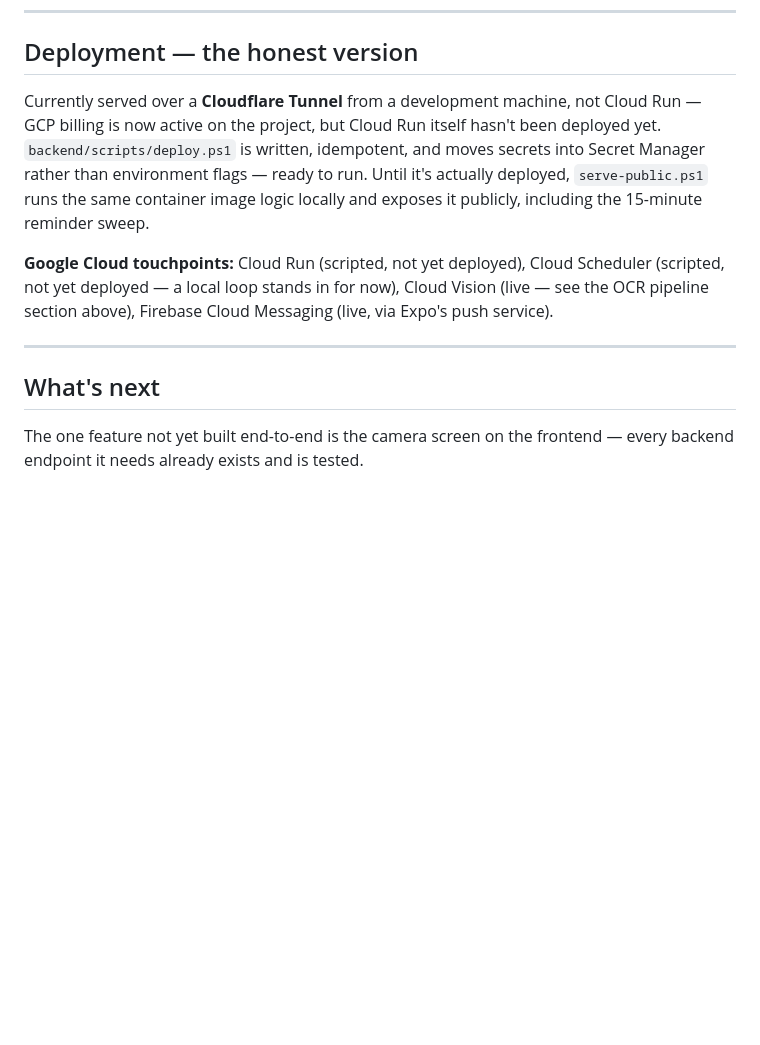
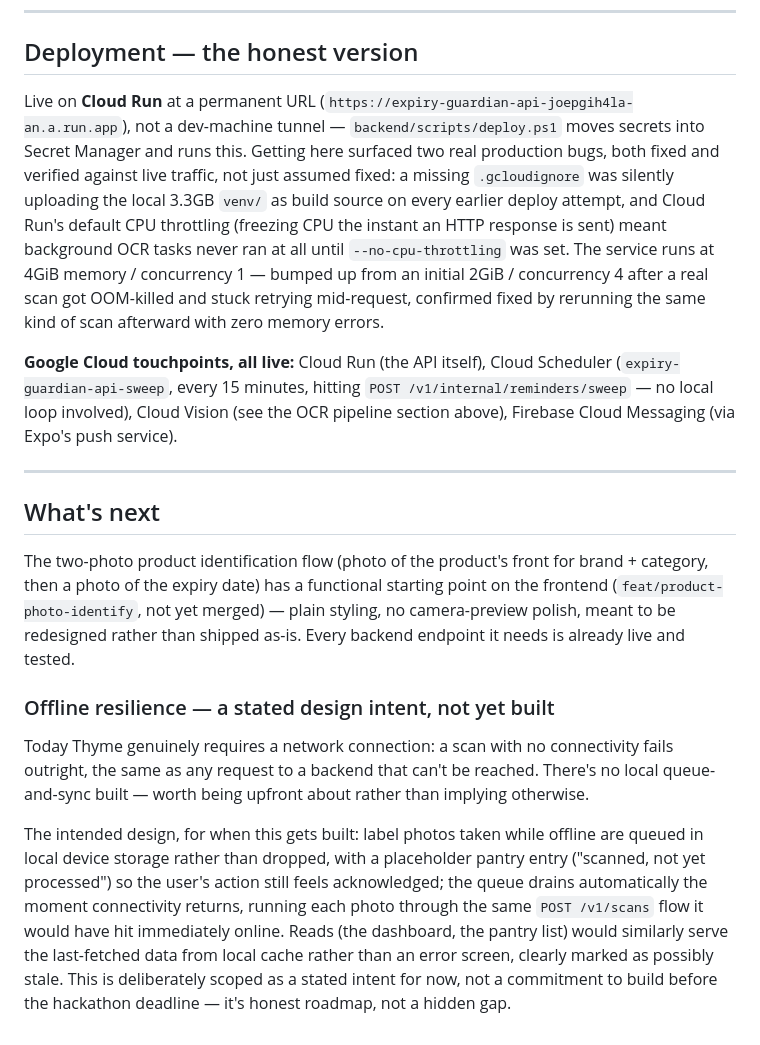
Before and after one commit to aicbncuicbanc2/Spark-Zone, a Markdown page: docs/architecture.md, the part around the change. Drawn GitHub-style; blank space fills up the shorter version.

Commit message:
Bring architecture.md's Deployment and What's next sections up to date
Both had drifted from reality: Deployment still described a dev-machine
tunnel and said Cloud Run/Scheduler weren't deployed, when both have been
live for a while (verified: Cloud Scheduler job expiry-guardian-api-sweep
is actually running every 15 minutes). Also adds the offline-resilience
design intent (stated, not built) and corrects "camera screen not started"
now that a starting-point exists on feat/product-photo-identify.

```diff
--- a/docs/architecture.md
+++ b/docs/architecture.md
@@ -237,22 +237,50 @@ automatically, so adding a new photo adds coverage with no code change.
 
 ## Deployment — the honest version
 
-Currently served over a **Cloudflare Tunnel** from a development machine,
-not Cloud Run — GCP billing is now active on the project, but Cloud Run
-itself hasn't been deployed yet. `backend/scripts/deploy.ps1` is written,
-idempotent, and moves secrets into Secret Manager rather than environment
-flags — ready to run. Until it's actually deployed, `serve-public.ps1` runs
-the same container image logic locally and exposes it publicly, including
-the 15-minute reminder sweep.
+Live on **Cloud Run** at a permanent URL
+(`https://expiry-guardian-api-joepgih4la-an.a.run.app`), not a dev-machine
+tunnel — `backend/scripts/deploy.ps1` moves secrets into Secret Manager and
+runs this. Getting here surfaced two real production bugs, both fixed and
+verified against live traffic, not just assumed fixed: a missing
+`.gcloudignore` was silently uploading the local 3.3GB `venv/` as build
+source on every earlier deploy attempt, and Cloud Run's default CPU
+throttling (freezing CPU the instant an HTTP response is sent) meant
+background OCR tasks never ran at all until `--no-cpu-throttling` was set.
+The service runs at 4GiB memory / concurrency 1 — bumped up from an initial
+2GiB / concurrency 4 after a real scan got OOM-killed and stuck retrying
+mid-request, confirmed fixed by rerunning the same kind of scan afterward
+with zero memory errors.
 
-**Google Cloud touchpoints:** Cloud Run (scripted, not yet deployed), Cloud
-Scheduler (scripted, not yet deployed — a local loop stands in for now),
-Cloud Vision (live — see the OCR pipeline section above), Firebase Cloud
-Messaging (live, via Expo's push service).
+**Google Cloud touchpoints, all live:** Cloud Run (the API itself), Cloud
+Scheduler (`expiry-guardian-api-sweep`, every 15 minutes, hitting
+`POST /v1/internal/reminders/sweep` — no local loop involved), Cloud Vision
+(see the OCR pipeline section above), Firebase Cloud Messaging (via Expo's
+push service).
 
 ---
 
 ## What's next
 
-The one feature not yet built end-to-end is the camera screen on the
-frontend — every backend endpoint it needs already exists and is tested.
+The two-photo product identification flow (photo of the product's front for
+brand + category, then a photo of the expiry date) has a functional starting
+point on the frontend (`feat/product-photo-identify`, not yet merged) —
+plain styling, no camera-preview polish, meant to be redesigned rather than
+shipped as-is. Every backend endpoint it needs is already live and tested.
+
+### Offline resilience — a stated design intent, not yet built
+
+Today Thyme genuinely requires a network connection: a scan with no
+connectivity fails outright, the same as any request to a backend that can't
+be reached. There's no local queue-and-sync built — worth being upfront
+about rather than implying otherwise.
+
+The intended design, for when this gets built: label photos taken while
+offline are queued in local device storage rather than dropped, with a
+placeholder pantry entry ("scanned, not yet processed") so the user's action
+still feels acknowledged; the queue drains automatically the moment
+connectivity returns, running each photo through the same
+`POST /v1/scans` flow it would have hit immediately online. Reads (the
+dashboard, the pantry list) would similarly serve the last-fetched data from
+local cache rather than an error screen, clearly marked as possibly stale.
+This is deliberately scoped as a stated intent for now, not a commitment to
+build before the hackathon deadline — it's honest roadmap, not a hidden gap.
```
